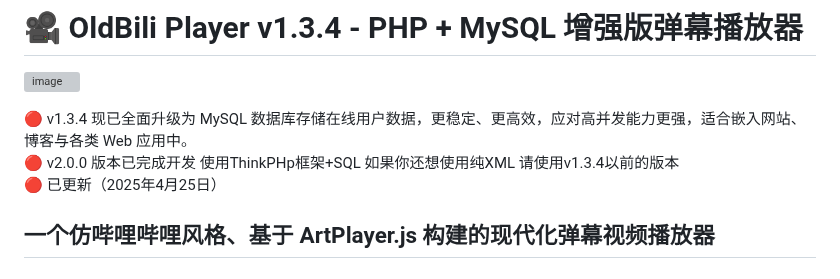
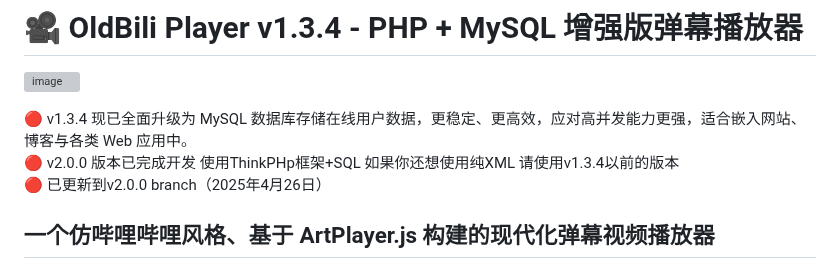
Before and after one commit to Dos7t3r/php-danmu-player, a Markdown page: README.md, the part around the change. Drawn GitHub-style; grey boxes are pictures that could not be loaded.

```diff
--- a/README.md
+++ b/README.md
@@ -4,7 +4,7 @@
 
 🔴 v1.3.4 现已全面升级为 MySQL 数据库存储在线用户数据，更稳定、更高效，应对高并发能力更强，适合嵌入网站、博客与各类 Web 应用中。<br>
 🔴 v2.0.0 版本已完成开发 使用ThinkPHp框架+SQL 如果你还想使用纯XML 请使用v1.3.4以前的版本<br>
-🔴 已更新（2025年4月25日）
+🔴 已更新到v2.0.0 branch（2025年4月26日）
 
 一个仿哔哩哔哩风格、基于 ArtPlayer.js 构建的现代化弹幕视频播放器
 ---
```
